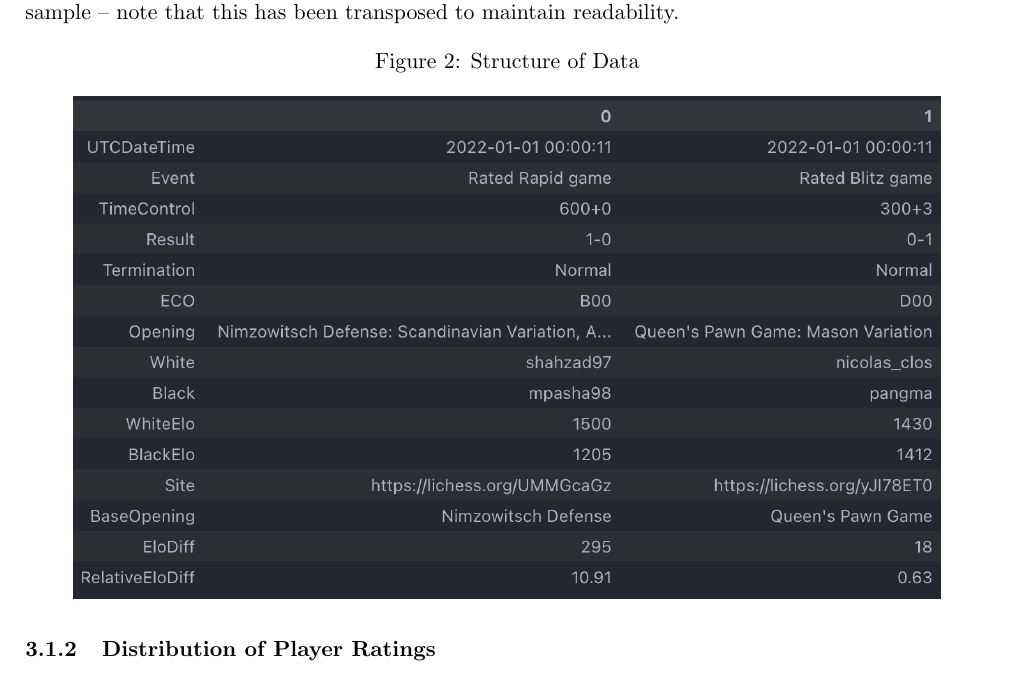
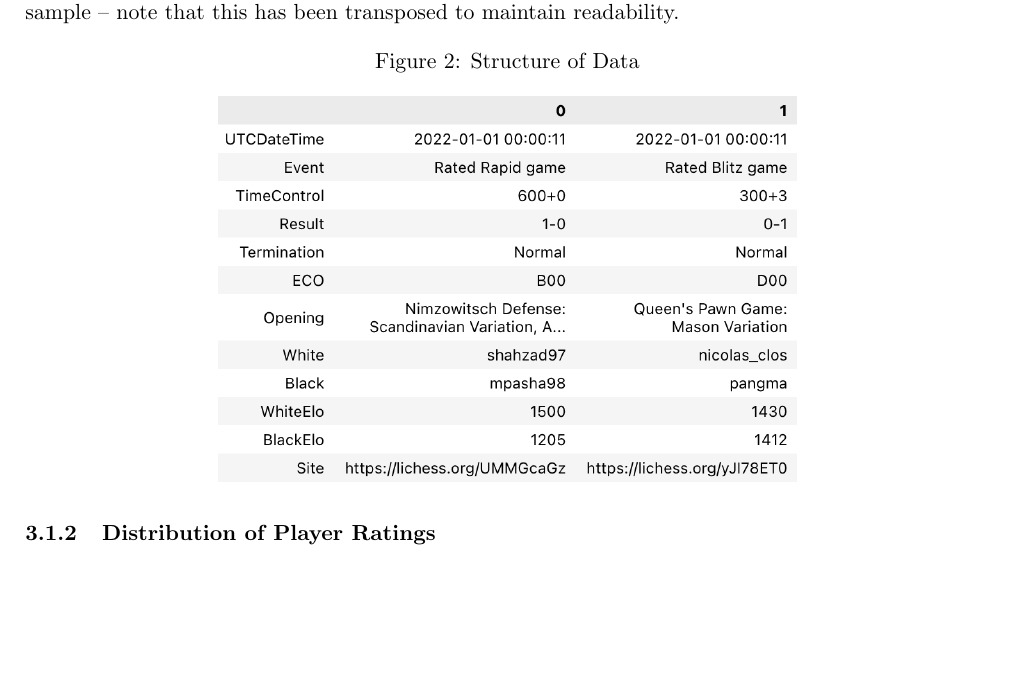
Before and after one commit to IsaacCheng9/machine-learning-in-chess, a LaTeX paper (docs/Final Report/main.tex): part of page 8 of 27, cut so that both start at the same text, the shorter picture padded with empty space. Compiled offline with pdfLaTeX.

Commit message:
Update screenshots to use light theme

```diff
--- a/docs/Final Report/main.tex
+++ b/docs/Final Report/main.tex
@@ -137,7 +137,7 @@ Our data consists of 40,121,728 Rated Blitz and Rated Rapid games that were play
     \centering
     \caption{Structure of Data}
     \label{fig:structureOfData}
-    \includegraphics[width=0.9\textwidth]{Structure of Data Transposed.png}
+    \includegraphics[width=0.6\textwidth]{Structure of Data Transposed.png}
 \end{figure}
 
 \subsubsection{Distribution of Player Ratings}
```
Also changed, not shown: docs/Final Report/images/Proportion of Game Results for Top 15 Base Openings (Dark).png (added), docs/Final Report/images/Proportion of Game Results for Top 15 Base Openings.png, docs/Final Report/images/Structure of Data Transposed (Dark).png (added), docs/Final Report/images/Structure of Data Transposed.png, docs/Final Report/images/Top 15 Openings with Biggest Average Difference in Variations (Dark).png (added), docs/Final Report/images/Top 15 Openings with Biggest Average Difference in Variations.png, docs/Final Report/main.pdf.
